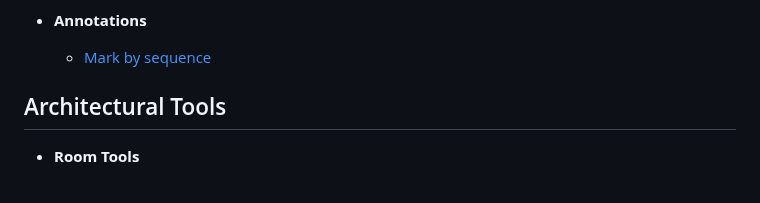
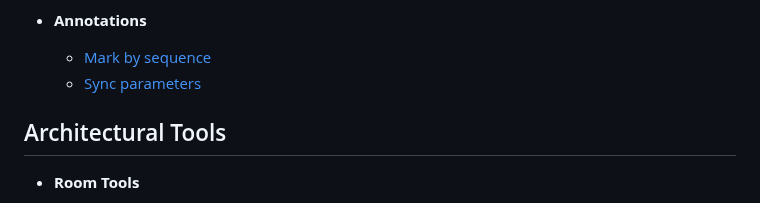
Before and after one commit to PARS-BIM/PARS-BIM.github.io, a Markdown page: docs/index.md, the part around the change. GitHub-like rendering.

```diff
--- a/docs/index.md
+++ b/docs/index.md
@@ -55,6 +55,7 @@ Welcome! This is the central help for the PARS-BIM plugins.
 
 - **Annotations**
   - [Mark by sequence](commands/Mark-by-sequence.md)
+  - [Sync parameters](commands/Sync-parameters.md)
 
 ## Architectural Tools
 
```
